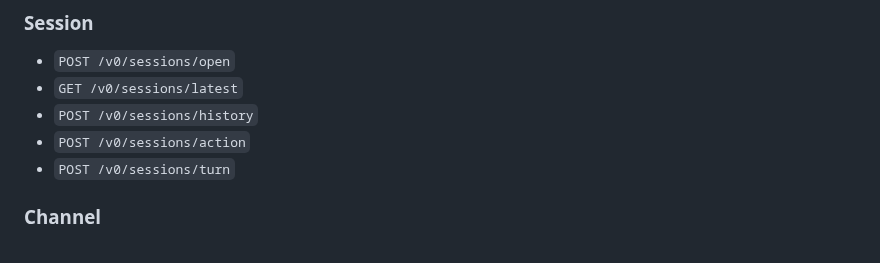
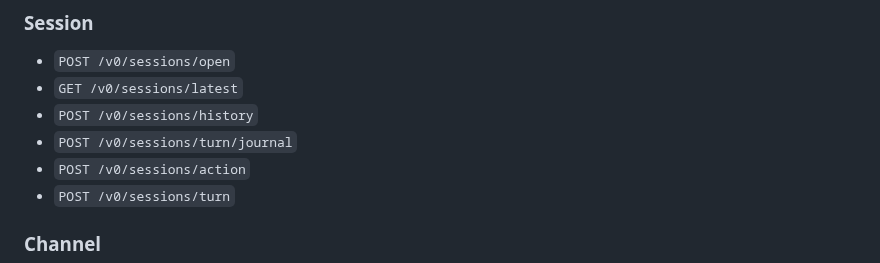
Before and after one commit to moshthepitt/lionclaw, a Markdown page: docs/ARCHITECTURE.md, the part around the change. GitHub-like rendering.

Commit message:
Document runtime turn journal endpoint

```diff
--- a/docs/ARCHITECTURE.md
+++ b/docs/ARCHITECTURE.md
@@ -648,6 +648,7 @@ with the CLI.
 - `POST /v0/sessions/open`
 - `GET /v0/sessions/latest`
 - `POST /v0/sessions/history`
+- `POST /v0/sessions/turn/journal`
 - `POST /v0/sessions/action`
 - `POST /v0/sessions/turn`
 
```
